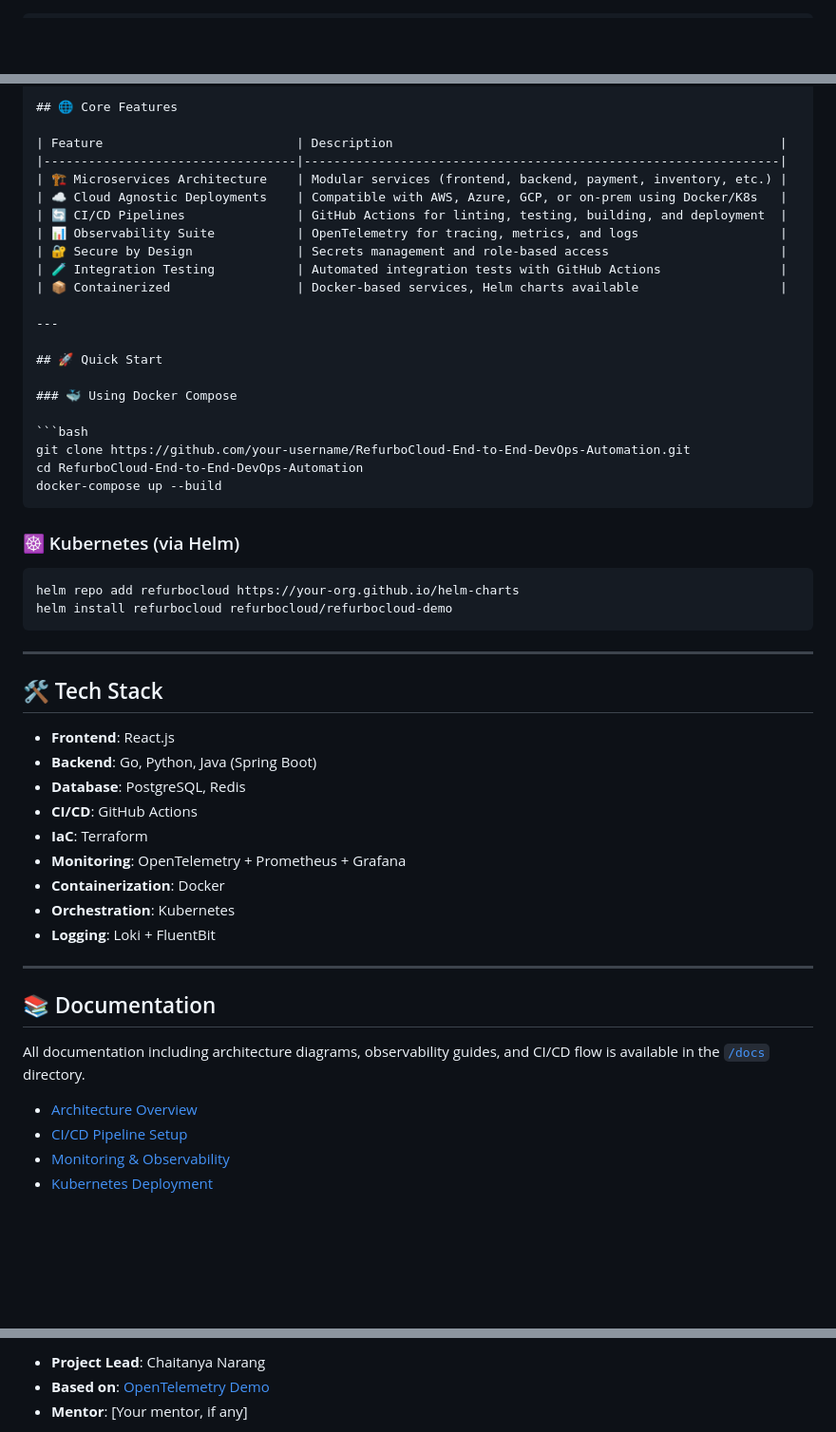
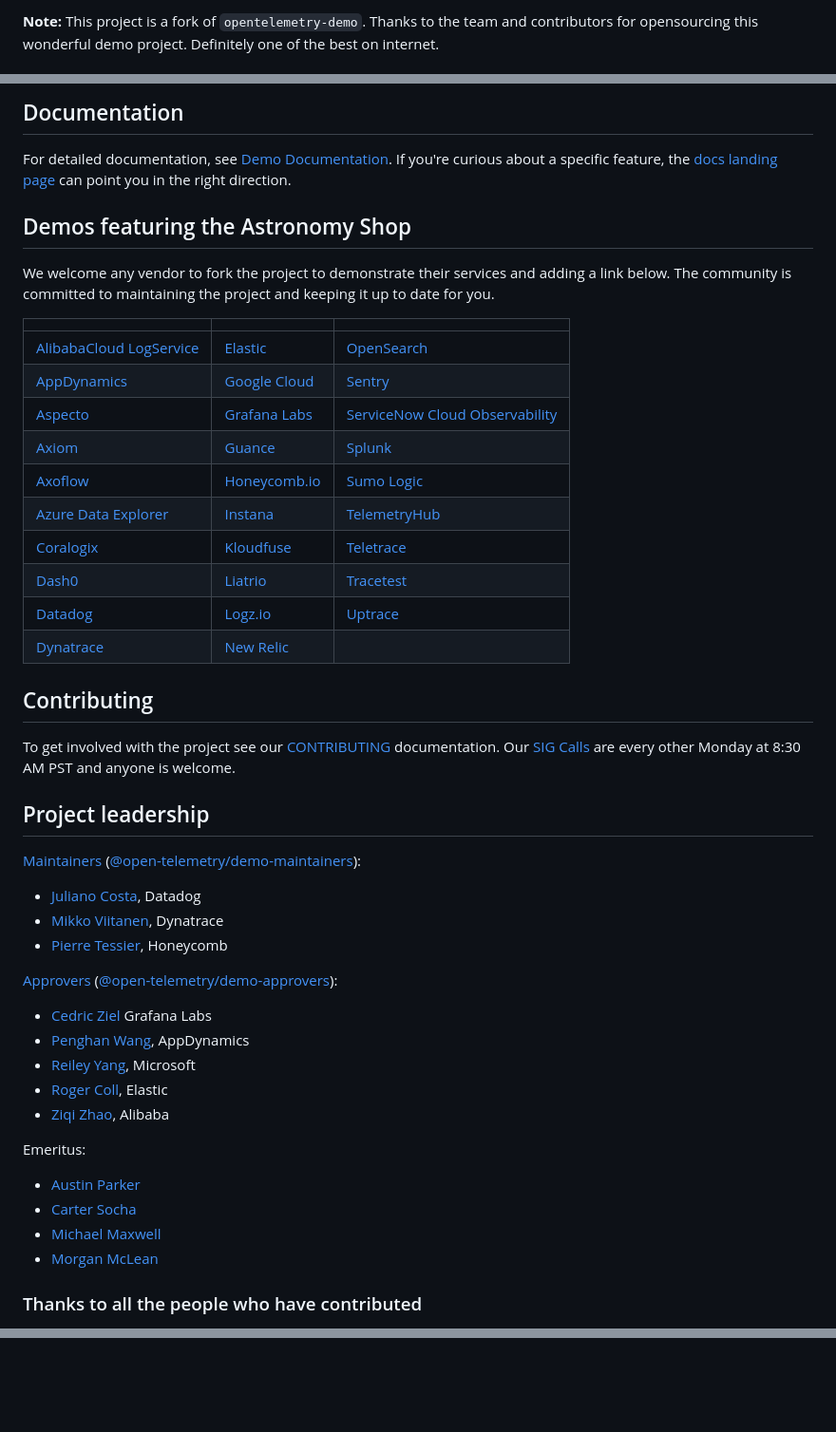
Before and after one commit to ChaitanyaNarang28/RefurboCloud-End-to-End-DevOps-Automation, a Markdown page: README.md, 3 parts joined by grey strips. Shown at 95% size. GitHub-like rendering; blank space fills up the shorter version.

`````diff
--- a/README.md
+++ b/README.md
@@ -1 +1,2 @@
+**Note:** This project is a fork of `opentelemetry-demo`. Thanks to the team and contributors for opensourcing this wonderful demo project. Definitely one of the best on internet.
 
@@ -34,57 +48,59 @@
 
-## 🌐 Core Features
+## Documentation
 
-| Feature                          | Description                                                    |
-|----------------------------------|----------------------------------------------------------------|
-| 🏗️ Microservices Architecture    | Modular services (frontend, backend, payment, inventory, etc.) |
-| ☁️ Cloud Agnostic Deployments    | Compatible with AWS, Azure, GCP, or on-prem using Docker/K8s   |
-| 🔄 CI/CD Pipelines               | GitHub Actions for linting, testing, building, and deployment  |
-| 📊 Observability Suite           | OpenTelemetry for tracing, metrics, and logs                   |
-| 🔐 Secure by Design              | Secrets management and role-based access                       |
-| 🧪 Integration Testing           | Automated integration tests with GitHub Actions                |
-| 📦 Containerized                 | Docker-based services, Helm charts available                   |
+For detailed documentation, see [Demo Documentation][docs]. If you're curious
+about a specific feature, the [docs landing page][docs] can point you in the
+right direction.
 
----
+## Demos featuring the Astronomy Shop
 
-## 🚀 Quick Start
+We welcome any vendor to fork the project to demonstrate their services and
+adding a link below. The community is committed to maintaining the project and
+keeping it up to date for you.
 
-### 🐳 Using Docker Compose
+|                           |                |                                  |
+|---------------------------|----------------|----------------------------------|
+| [AlibabaCloud LogService] | [Elastic]      | [OpenSearch]                     |
+| [AppDynamics]             | [Google Cloud] | [Sentry]                         |
+| [Aspecto]                 | [Grafana Labs] | [ServiceNow Cloud Observability] |
+| [Axiom]                   | [Guance]       | [Splunk]                         |
+| [Axoflow]                 | [Honeycomb.io] | [Sumo Logic]                     |
+| [Azure Data Explorer]     | [Instana]      | [TelemetryHub]                   |
+| [Coralogix]               | [Kloudfuse]    | [Teletrace]                      |
+| [Dash0]                   | [Liatrio]      | [Tracetest]                      |
+| [Datadog]                 | [Logz.io]      | [Uptrace]                        |
+| [Dynatrace]               | [New Relic]    |                                  |
 
-```bash
-git clone https://github.com/your-username/RefurboCloud-End-to-End-DevOps-Automation.git
-cd RefurboCloud-End-to-End-DevOps-Automation
-docker-compose up --build
-````
+## Contributing
 
-### ☸️ Kubernetes (via Helm)
+To get involved with the project see our [CONTRIBUTING](CONTRIBUTING.md)
+documentation. Our [SIG Calls](CONTRIBUTING.md#join-a-sig-call) are every other
+Monday at 8:30 AM PST and anyone is welcome.
 
-```bash
-helm repo add refurbocloud https://your-org.github.io/helm-charts
-helm install refurbocloud refurbocloud/refurbocloud-demo
-```
+## Project leadership
 
----
+[Maintainers](https://github.com/open-telemetry/community/blob/main/guides/contributor/membership.md#maintainer)
+([@open-telemetry/demo-maintainers](https://github.com/orgs/open-telemetry/teams/demo-maintainers)):
 
-## 🛠️ Tech Stack
+- [Juliano Costa](https://github.com/julianocosta89), Datadog
+- [Mikko Viitanen](https://github.com/mviitane), Dynatrace
+- [Pierre Tessier](https://github.com/puckpuck), Honeycomb
 
-* **Frontend**: React.js
-* **Backend**: Go, Python, Java (Spring Boot)
-* **Database**: PostgreSQL, Redis
-* **CI/CD**: GitHub Actions
-* **IaC**: Terraform
-* **Monitoring**: OpenTelemetry + Prometheus + Grafana
-* **Containerization**: Docker
-* **Orchestration**: Kubernetes
-* **Logging**: Loki + FluentBit
+[Approvers](https://github.com/open-telemetry/community/blob/main/guides/contributor/membership.md#approver)
+([@open-telemetry/demo-approvers](https://github.com/orgs/open-telemetry/teams/demo-approvers)):
 
----
+- [Cedric Ziel](https://github.com/cedricziel) Grafana Labs
+- [Penghan Wang](https://github.com/wph95), AppDynamics
+- [Reiley Yang](https://github.com/reyang), Microsoft
+- [Roger Coll](https://github.com/rogercoll), Elastic
+- [Ziqi Zhao](https://github.com/fatsheep9146), Alibaba
 
-## 📚 Documentation
+Emeritus:
 
-All documentation including architecture diagrams, observability guides, and CI/CD flow is available in the [`/docs`](./docs) directory.
+- [Austin Parker](https://github.com/austinlparker)
+- [Carter Socha](https://github.com/cartersocha)
+- [Michael Maxwell](https://github.com/mic-max)
+- [Morgan McLean](https://github.com/mtwo)
 
-* [Architecture Overview](./docs/architecture.md)
-* [CI/CD Pipeline Setup](./docs/cicd.md)
-* [Monitoring & Observability](./docs/observability.md)
-* [Kubernetes Deployment](./docs/kubernetes.md)
+### Thanks to all the people who have contributed
 
@@ -94,5 +110,3 @@ All documentation including architecture diagrams, observability guides, and CI/
 
-* **Project Lead**: Chaitanya Narang
-* **Based on**: [OpenTelemetry Demo](https://github.com/open-telemetry/opentelemetry-demo)
-* **Mentor**: \[Your mentor, if any]
+<!-- Links for Demos featuring the Astronomy Shop section -->
 
`````
Also changed, not shown: other parts of README.md (+65 -40 lines).
